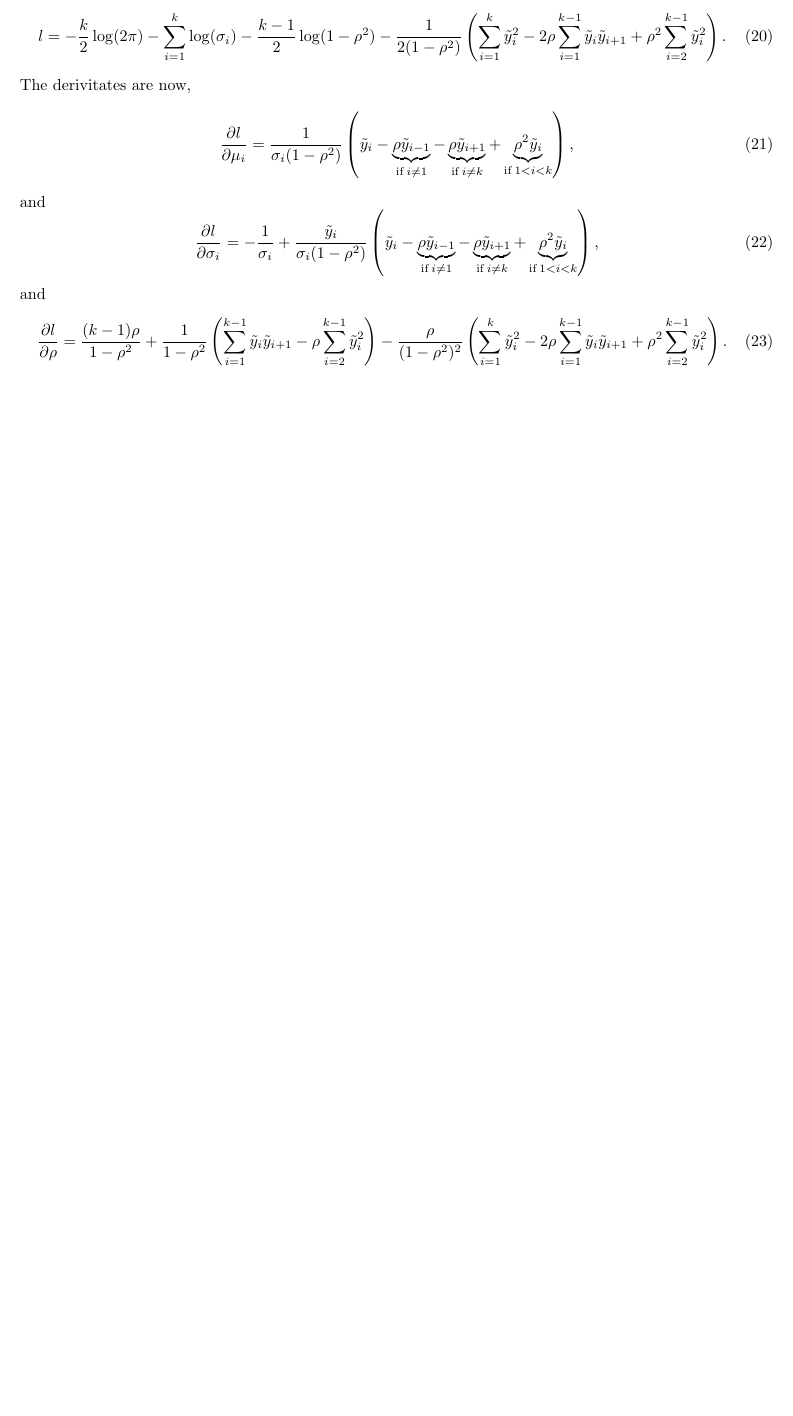
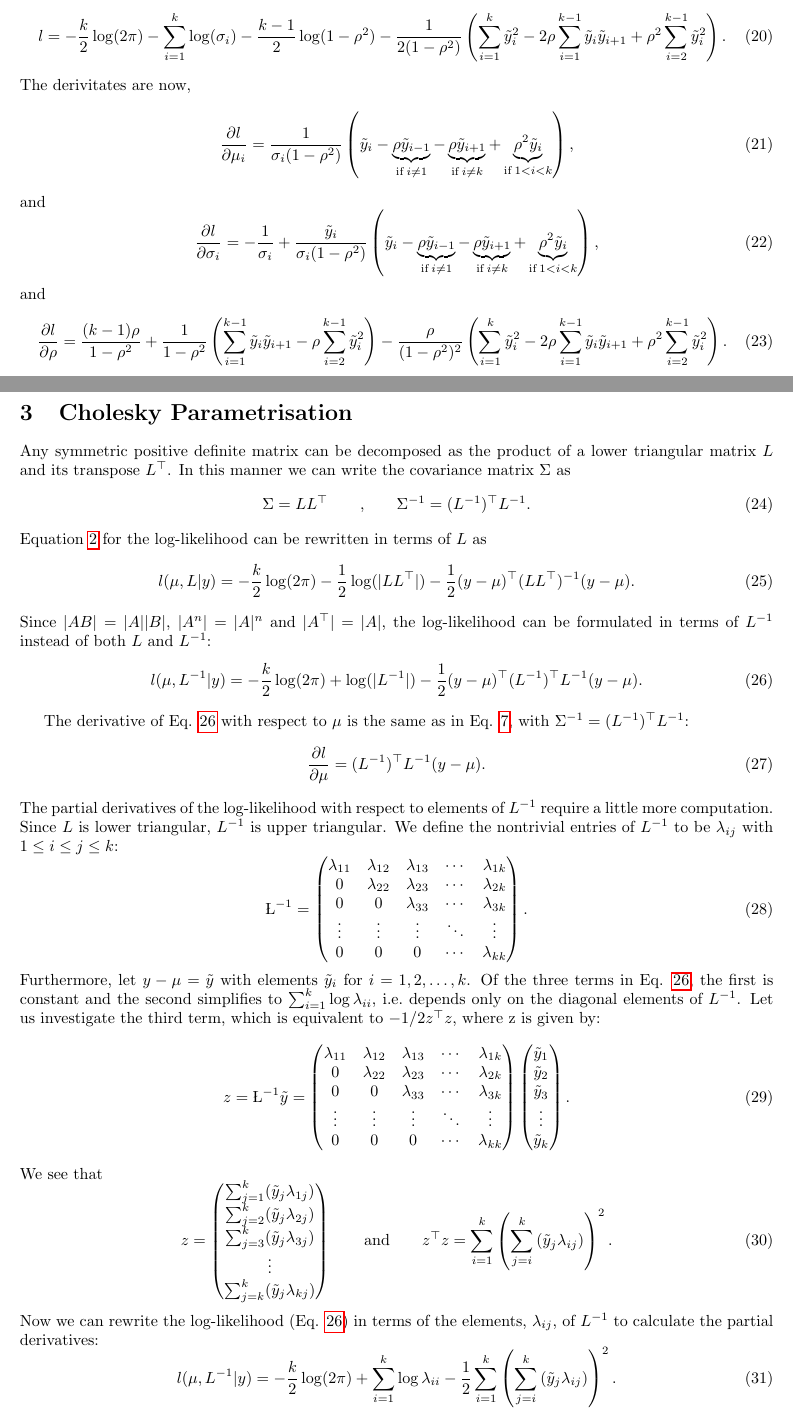
Before and after one commit to meteosimon/mvnchol, a LaTeX document (techreport/techrep.tex): part of page 3 of 3 before the commit and two parts of pages 3 and 4 of 5 after it, the two joined at a grey line, cut so that both start at the same text, the shorter picture padded with empty space. Compiled offline with pdfLaTeX.

Commit message:
Done with cholesky parametrisation

```diff
--- a/techreport/techrep.tex
+++ b/techreport/techrep.tex
@@ -2,6 +2,7 @@
 \usepackage{fullpage}
 %\linespread{1.25}
 %\usepackage{xcolor}
+\usepackage{bbm}
 \usepackage{amsmath}
 \usepackage{hyperref}
 %\usepackage[round]{natbib}
@@ -216,3 +217,121 @@ and
   + \frac{1}{1-\rho^2} \left( \sum_{i=1}^{k-1} \tilde{y}_i \tilde{y}_{i+1} - \rho \sum_{i=2}^{k-1} \tilde{y}_i^2  \right)
   - \frac{\rho}{(1-\rho^2)^2} \left( \sum_{i=1}^{k} \tilde{y}_i^2 - 2\rho \sum_{i=1}^{k-1} \tilde{y}_i \tilde{y}_{i+1} + \rho^2 \sum_{i=2}^{k-1} \tilde{y}_i^2 \right).
 \end{equation}
+
+
+\newpage
+\section{Cholesky Parametrisation}
+
+Any symmetric positive definite matrix can be decomposed as the product of a
+lower triangular matrix $L$ and its transpose $L^\top$. In this manner
+we can write the covariance matrix $\Sigma$ as
+%
+\begin{equation}
+ \Sigma = L L^\top
+ \qquad \text{,} \qquad
+ \Sigma^{-1} = (L^{-1})^\top L^{-1}.
+\end{equation}
+%
+Equation \ref{eq:ll1} for the log-likelihood can be rewritten in terms of $L$ as
+%
+\begin{equation}
+ l(\mu, L|y) = -\frac{k}{2}\log(2\pi) - \frac{1}{2}\log(|L L^\top|) - \frac{1}{2} (y-\mu)^\top
+	(L L^\top)^{-1} (y-\mu).
+ \label{eq:ll_chol}
+\end{equation}
+%
+Since $|A B| = |A| |B|$, $|A^n| = |A|^n$ and $|A^\top| = |A|$, the
+log-likelihood can be formulated in terms of $L^{-1}$ instead of
+both $L$ and $L^{-1}$:
+%
+\begin{equation}
+	l(\mu, L^{-1}|y) = -\frac{k}{2}\log(2\pi) + \log(|L^{-1}|)
+	- \frac{1}{2} (y-\mu)^\top (L^{-1})^\top L^{-1} (y-\mu).
+ \label{eq:ll_choles}
+\end{equation}
+%
+
+The derivative of Eq. \ref{eq:ll_choles} with respect to $\mu$ is the same
+as in Eq. \ref{eq:mu}, with $\Sigma^{-1} =  (L^{-1})^\top L^{-1}$:
+%
+\begin{equation}
+ \frac{\partial l}{\partial \mu} = (L^{-1})^\top L^{-1} (y-\mu).
+ \label{eq:mu_chol}
+\end{equation}
+%
+The partial derivatives of the log-likelihood with respect to elements of
+$L^{-1}$ require a little more computation. Since $L$ is lower triangular,
+$L^{-1}$ is upper triangular. We define the nontrivial entries of $L^{-1}$
+to be $\lambda_{ij}$ with $1 \leq i \leq j \leq k$:
+%
+\begin{equation}
+  \L^{-1}=
+  \begin{pmatrix}
+    \lambda_{11} & \lambda_{12} & \lambda_{13} & \cdots & \lambda_{1k} \\
+    0 & \lambda_{22} & \lambda_{23} & \cdots & \lambda_{2k} \\
+    0 & 0 & \lambda_{33} & \cdots & \lambda_{3k} \\
+    \vdots & \vdots & \vdots & \ddots & \vdots \\
+    0 & 0 & 0 & \cdots & \lambda_{kk}
+  \end{pmatrix}.
+\end{equation}
+%
+Furthermore, let $y-\mu = \tilde{y}$ with elements $\tilde{y}_i$ for
+$i = 1, 2, \dots, k$.
+Of the three terms in Eq. \ref{eq:ll_choles}, the first is constant and the
+second simplifies to $\sum_{i=1}^k \log{\lambda_{ii}}$, i.e.\ depends only
+on the diagonal elements of $L^{-1}$. Let us investigate the third term, which
+is equivalent to $-1/2 z^\top z$, where z is given by:
+%
+\begin{equation}
+	z = \L^{-1} \tilde{y}=
+  \begin{pmatrix}
+    \lambda_{11} & \lambda_{12} & \lambda_{13} & \cdots & \lambda_{1k} \\
+    0 & \lambda_{22} & \lambda_{23} & \cdots & \lambda_{2k} \\
+    0 & 0 & \lambda_{33} & \cdots & \lambda_{3k} \\
+    \vdots & \vdots & \vdots & \ddots & \vdots \\
+    0 & 0 & 0 & \cdots & \lambda_{kk}
+  \end{pmatrix}
+  \begin{pmatrix}
+    \tilde{y}_1 \\
+    \tilde{y}_2 \\
+    \tilde{y}_3	\\
+    \vdots \\
+    \tilde{y}_k
+  \end{pmatrix}.
+\end{equation}
+%
+We see that
+%
+\begin{equation}
+	z =
+  \begin{pmatrix}
+    \sum_{j=1}^k (\tilde{y}_j \lambda_{1j}) \\
+    \sum_{j=2}^k (\tilde{y}_j \lambda_{2j}) \\
+    \sum_{j=3}^k (\tilde{y}_j \lambda_{3j}) \\
+    \vdots \\
+    \sum_{j=k}^k (\tilde{y}_j \lambda_{kj})
+  \end{pmatrix}
+  \qquad \text{and} \qquad
+  z^\top z =
+	\sum_{i=1}^k \left( \sum_{j=i}^k \left( \tilde{y}_j \lambda_{ij} \right) \right)^2.
+\end{equation}
+%
+Now we can rewrite the log-likelihood (Eq. \ref{eq:ll_choles}) in terms of the
+elements, $\lambda_{ij}$, of $L^{-1}$ to calculate the partial derivatives:
+%
+\begin{equation}
+	l(\mu, L^{-1}|y) = -\frac{k}{2}\log(2\pi) + \sum_{i=1}^k
+	\log{\lambda_{ii}} - \frac{1}{2} \sum_{i=1}^k
+	\left( \sum_{j=i}^k \left( \tilde{y}_j \lambda_{ij}
+	\right) \right)^2.
+ \label{eq:ll_chol_terms}
+\end{equation}
+%
+For the case where $m \neq n$,
+%
+\begin{equation}
+  \frac{\partial l}{\partial \lambda_{mn}} =
+  -\frac{1}{2} \sum_{i=1}^k \left[2 \left(\sum_{j=i}^k (\tilde{y}_j \lambda_{ij})
+	\right) \tilde{y}_n \mathbbm{1}_m(i) \right] =
+  - \tilde{y}_n \sum_{j = m}^{k} \left( \tilde{y}_i \lambda_{mj} \right).
+\end{equation}
```
Also changed, not shown: techreport/Makefile (added), techreport/techrep.tex (40 more changed lines).
